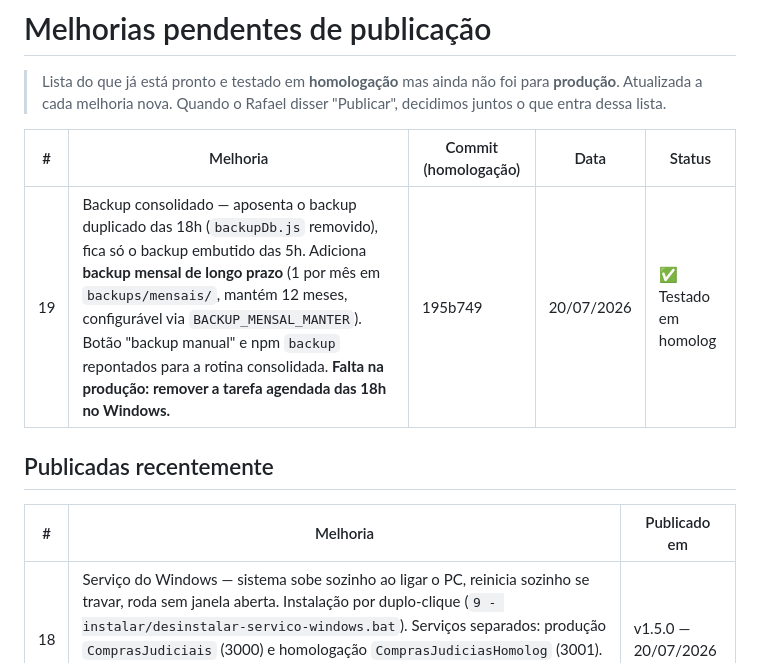
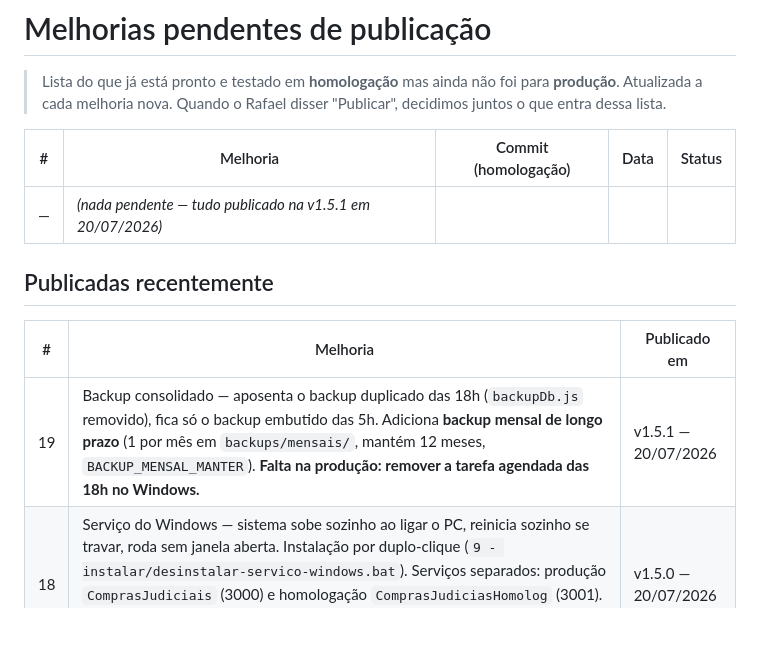
Before and after one commit to arrudaanastacio/Gestao-Controle-Aquisicao-Judicial, a Markdown page: MELHORIAS-PENDENTES.md, the part around the change. Drawn GitHub-style; blank space fills up the shorter version.

Commit message:
Move item 19 para publicadas (v1.5.1)

```diff
--- a/MELHORIAS-PENDENTES.md
+++ b/MELHORIAS-PENDENTES.md
@@ -6,12 +6,13 @@
 
 | # | Melhoria | Commit (homologação) | Data | Status |
 |---|----------|----------------------|------|--------|
-| 19 | Backup consolidado — aposenta o backup duplicado das 18h (`backupDb.js` removido), fica só o backup embutido das 5h. Adiciona **backup mensal de longo prazo** (1 por mês em `backups/mensais/`, mantém 12 meses, configurável via `BACKUP_MENSAL_MANTER`). Botão "backup manual" e npm `backup` repontados para a rotina consolidada. **Falta na produção: remover a tarefa agendada das 18h no Windows.** | 195b749 | 20/07/2026 | ✅ Testado em homolog |
+| — | _(nada pendente — tudo publicado na v1.5.1 em 20/07/2026)_ | | | |
 
 ## Publicadas recentemente
 
 | # | Melhoria | Publicado em |
 |---|----------|--------------|
+| 19 | Backup consolidado — aposenta o backup duplicado das 18h (`backupDb.js` removido), fica só o backup embutido das 5h. Adiciona **backup mensal de longo prazo** (1 por mês em `backups/mensais/`, mantém 12 meses, `BACKUP_MENSAL_MANTER`). **Falta na produção: remover a tarefa agendada das 18h no Windows.** | v1.5.1 — 20/07/2026 |
 | 18 | Serviço do Windows — sistema sobe sozinho ao ligar o PC, reinicia sozinho se travar, roda sem janela aberta. Instalação por duplo-clique (`9 - instalar/desinstalar-servico-windows.bat`). Serviços separados: produção `ComprasJudiciais` (3000) e homologação `ComprasJudiciasHomolog` (3001). **Falta a virada operacional na produção: fechar a janela .bat e rodar `9 - instalar-servico-windows.bat` como Administrador.** | v1.5.0 — 20/07/2026 |
 | 1 | Estoque × Pacientes — modal de detalhe do item em Estoque Tenente Pena mostra os pacientes vinculados (nome, protocolo, qtde. consumo, prazo, periodicidade, data de retirada, próxima data de retorno) | v1.4.0 — 17/07/2026 |
 | 3 | Estoque GSNET/IBL — tela cruzando GSNET + IBL pelo código SCODES, comparativo de saldo, aba "Consolidado por Item" e aba "Controle de Validade" (lotes por faixa de vencimento), motivo do bloqueio nos lotes | v1.4.0 — 17/07/2026 |
```
